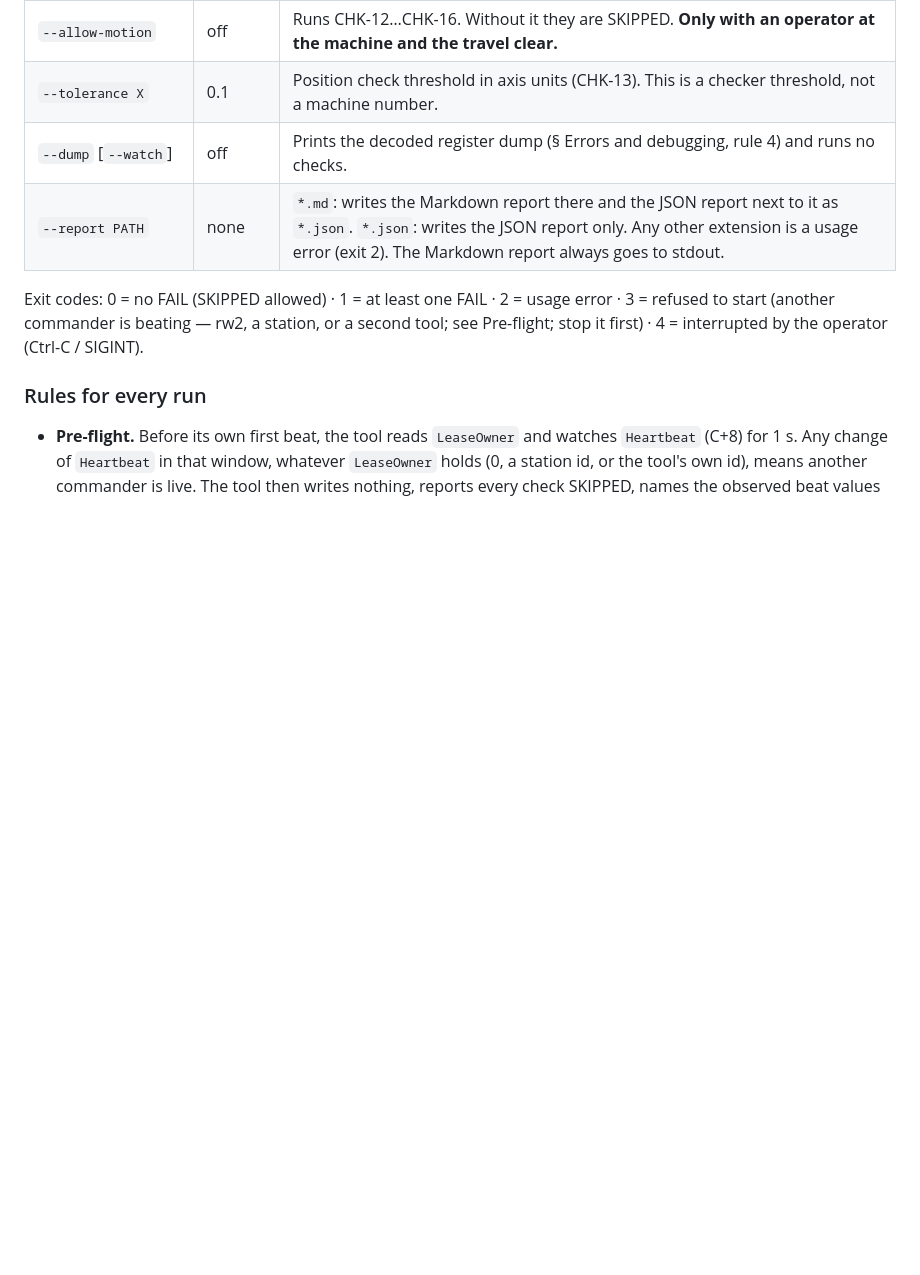
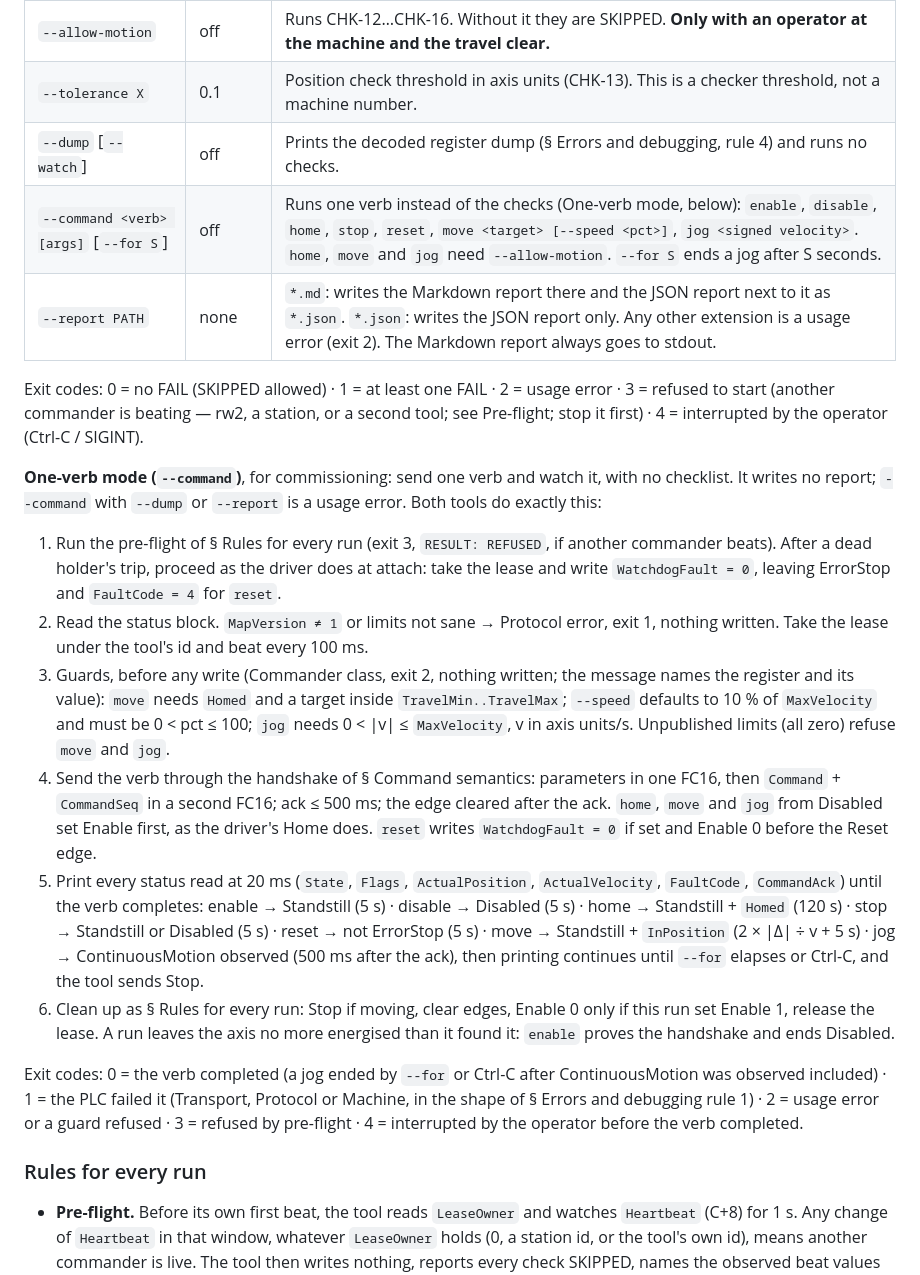
Before and after one commit to modelingevolution/generic-axis, a Markdown page: docs/protocol.md, the part around the change. GitHub-like rendering; blank space fills up the shorter version.

Commit message:
protocol: --command <verb> one-verb commissioning mode in both tools (ADR-38, owner 2026-10-05)
Co-Authored-By: Claude Fable 5.1 <noreply@anthropic.com>

```diff
--- a/docs/protocol.md
+++ b/docs/protocol.md
@@ -217,10 +217,37 @@ compares its ids with this table.
 | `--allow-motion` | off | Runs CHK-12…CHK-16. Without it they are SKIPPED. **Only with an operator at the machine and the travel clear.** |
 | `--tolerance X` | 0.1 | Position check threshold in axis units (CHK-13). This is a checker threshold, not a machine number. |
 | `--dump` [`--watch`] | off | Prints the decoded register dump (§ Errors and debugging, rule 4) and runs no checks. |
+| `--command <verb> [args]` [`--for S`] | off | Runs one verb instead of the checks (One-verb mode, below): `enable`, `disable`, `home`, `stop`, `reset`, `move <target> [--speed <pct>]`, `jog <signed velocity>`. `home`, `move` and `jog` need `--allow-motion`. `--for S` ends a jog after S seconds. |
 | `--report PATH` | none | `*.md`: writes the Markdown report there and the JSON report next to it as `*.json`. `*.json`: writes the JSON report only. Any other extension is a usage error (exit 2). The Markdown report always goes to stdout. |
 
 Exit codes: 0 = no FAIL (SKIPPED allowed) · 1 = at least one FAIL · 2 = usage error · 3 = refused to start (another commander
 is beating — rw2, a station, or a second tool; see Pre-flight; stop it first) · 4 = interrupted by the operator (Ctrl-C / SIGINT).
+
+**One-verb mode (`--command`)**, for commissioning: send one verb and watch it, with no checklist. It writes no report;
+`--command` with `--dump` or `--report` is a usage error. Both tools do exactly this:
+1. Run the pre-flight of § Rules for every run (exit 3, `RESULT: REFUSED`, if another commander beats). After a dead
+   holder's trip, proceed as the driver does at attach: take the lease and write `WatchdogFault = 0`, leaving
+   ErrorStop and `FaultCode = 4` for `reset`.
+2. Read the status block. `MapVersion ≠ 1` or limits not sane → Protocol error, exit 1, nothing written. Take the lease
+   under the tool's id and beat every 100 ms.
+3. Guards, before any write (Commander class, exit 2, nothing written; the message names the register and its
+   value): `move` needs `Homed` and a target inside `TravelMin..TravelMax`; `--speed` defaults to 10 % of
+   `MaxVelocity` and must be 0 < pct ≤ 100; `jog` needs 0 < |v| ≤ `MaxVelocity`, v in axis units/s. Unpublished
+   limits (all zero) refuse `move` and `jog`.
+4. Send the verb through the handshake of § Command semantics: parameters in one FC16, then `Command` + `CommandSeq`
+   in a second FC16; ack ≤ 500 ms; the edge cleared after the ack. `home`, `move` and `jog` from Disabled set Enable
+   first, as the driver's Home does. `reset` writes `WatchdogFault = 0` if set and Enable 0 before the Reset edge.
+5. Print every status read at 20 ms (`State`, `Flags`, `ActualPosition`, `ActualVelocity`, `FaultCode`, `CommandAck`)
+   until the verb completes: enable → Standstill (5 s) · disable → Disabled (5 s) · home → Standstill + `Homed`
+   (120 s) · stop → Standstill or Disabled (5 s) · reset → not ErrorStop (5 s) · move → Standstill + `InPosition`
+   (2 × |Δ| ÷ v + 5 s) · jog → ContinuousMotion observed (500 ms after the ack), then printing continues until
+   `--for` elapses or Ctrl-C, and the tool sends Stop.
+6. Clean up as § Rules for every run: Stop if moving, clear edges, Enable 0 only if this run set Enable 1, release
+   the lease. A run leaves the axis no more energised than it found it: `enable` proves the handshake and ends Disabled.
+
+Exit codes: 0 = the verb completed (a jog ended by `--for` or Ctrl-C after ContinuousMotion was observed included) ·
+1 = the PLC failed it (Transport, Protocol or Machine, in the shape of § Errors and debugging rule 1) · 2 = usage error
+or a guard refused · 3 = refused by pre-flight · 4 = interrupted by the operator before the verb completed.
 
 ### Rules for every run
 
```
